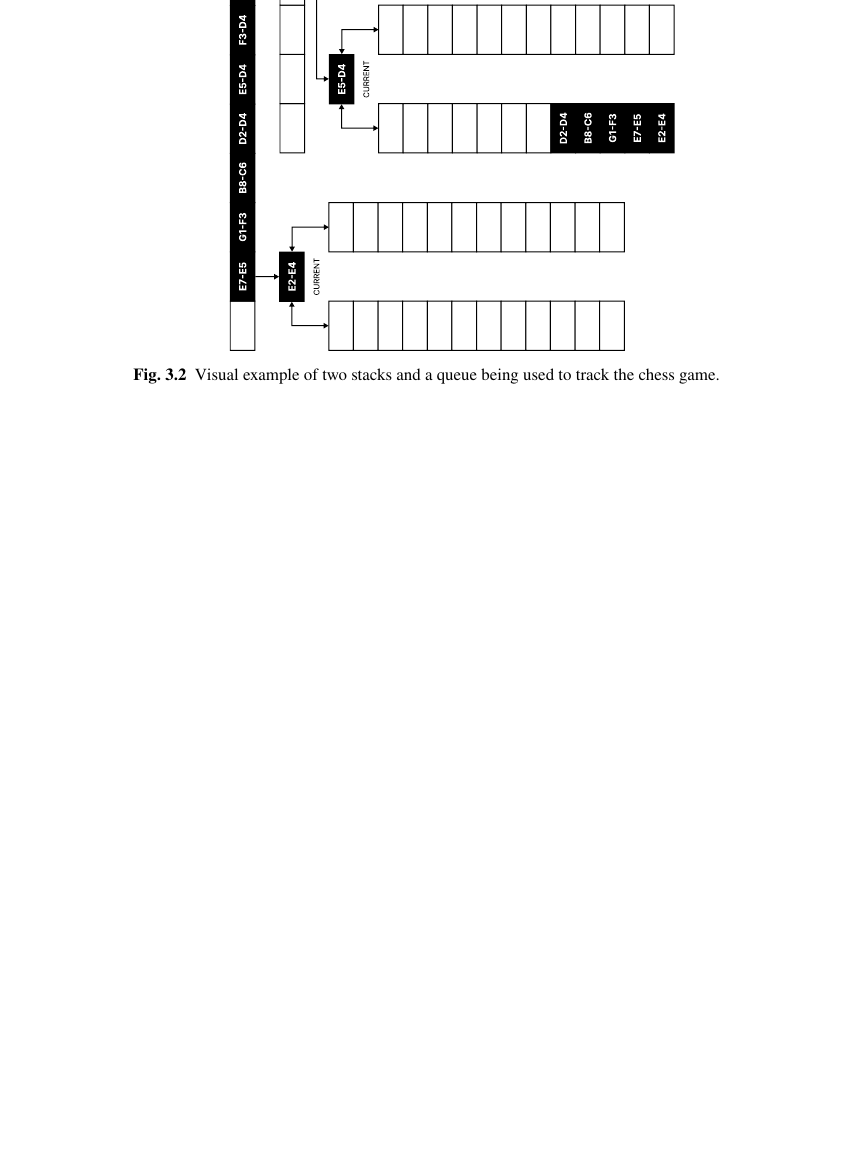
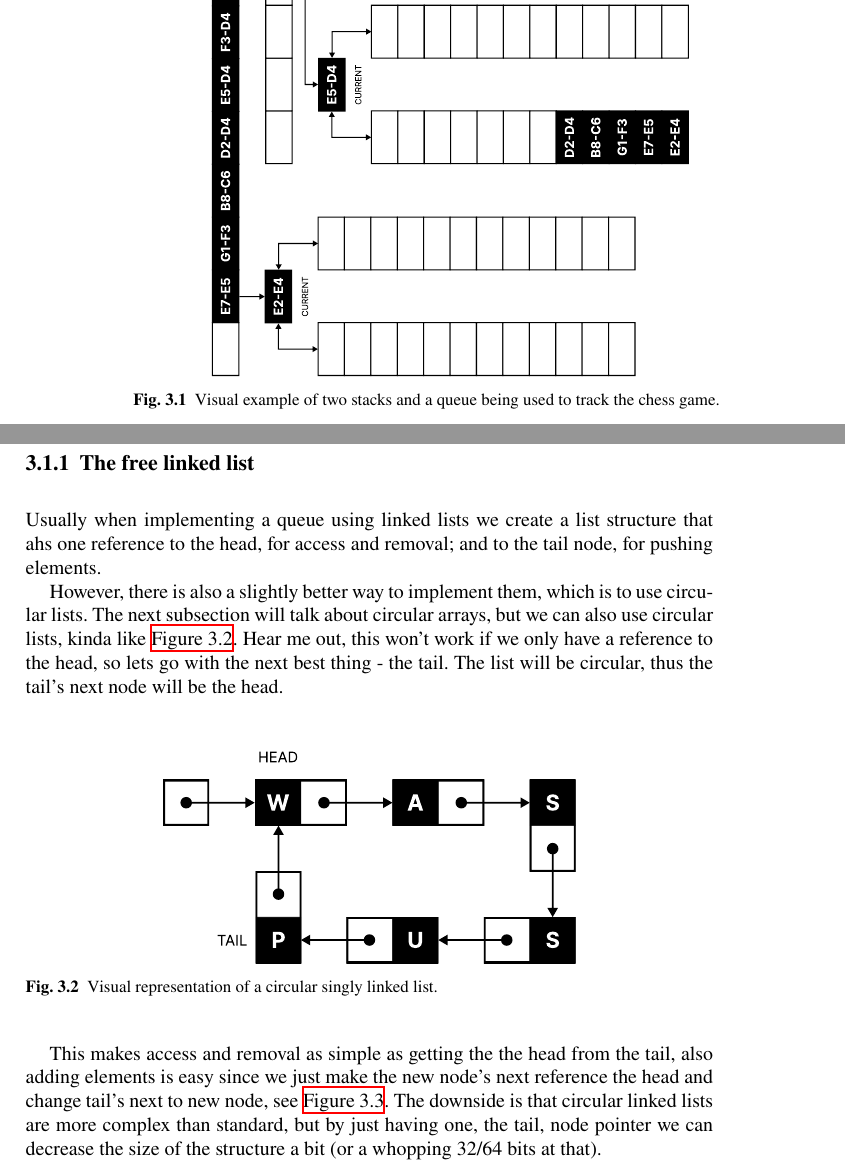
Before and after one commit to TheGAzed/a-c-data-structure-book, a LaTeX document (book/book.tex, which reads book/chapter/sequential/queue.tex): part of page 32 of 36 before the commit and two parts of pages 32 and 33 of 38 after it, the two joined at a grey line, cut so that both start at the same text, the shorter picture padded with empty space. Compiled offline with XeLaTeX.

Commit message:
queue chapter

```diff
--- a/book/chapter/sequential/queue.tex
+++ b/book/chapter/sequential/queue.tex
@@ -8,6 +8,5 @@ Going back to \autoref{ch:stack} \nameref{ch:stack}'s chess analogy, when we put
 
 \begin{figure}[p]
     \centering
-    \refstepcounter{figure}\label{fig:chess-queue-stack}
-    \includegraphics[angle=90, height=0.9\textheight]{figures/stack/chess-queue-stack}
+    \includegraphics[angle=90, height=0.965\textheight]{figures/queue/chess-queue-stack}
     \caption{Visual example of two stacks and a queue being used to track the chess game.}
@@ -14,0 +25,14 @@ Going back to \autoref{ch:stack} \nameref{ch:stack}'s chess analogy, when we put
+\subsection{The free linked list}
+
+Usually when implementing a queue using linked lists we create a list structure that ahs one reference to the head, for access and removal; and to the tail node, for pushing elements.
+
+However, there is also a slightly better way to implement them, which is to use circular lists. The next subsection will talk about circular arrays, but we can also use circular lists, kinda like \autoref{fig:circular-list}. Hear me out, this won't work if we only have a reference to the head, so lets go with the next best thing - the tail. The list will be circular, thus the tail's next node will be the head.
+
+\begin{figure}
+    \centering
+    \includegraphics[width=0.6\textwidth]{figures/queue/circular-list}
+    \caption{Visual representation of a circular singly linked list.}
+    \label{fig:circular-list}
+\end{figure}
+
+This makes access and removal as simple as getting the the head from the tail, also adding elements is easy since we just make the new node's next reference the head and change tail's next to new node, see \autoref{fig:list-queue}. The downside is that circular linked lists are more complex than standard, but by just having one, the tail, node pointer we can decrease the size of the structure a bit (or a whopping 32/64 bits at that).
```
Also changed, not shown: book/book.pdf, book/figures/queue/chess-queue-stack.pdf (added), book/figures/queue/circular-list.pdf (added), book/figures/queue/list-queue.pdf (added), book/figures/stack/chess-queue-stack.pdf (deleted), book/figures/stack/list-array.pdf, book/chapter/sequential/queue.tex (18 more changed lines).
